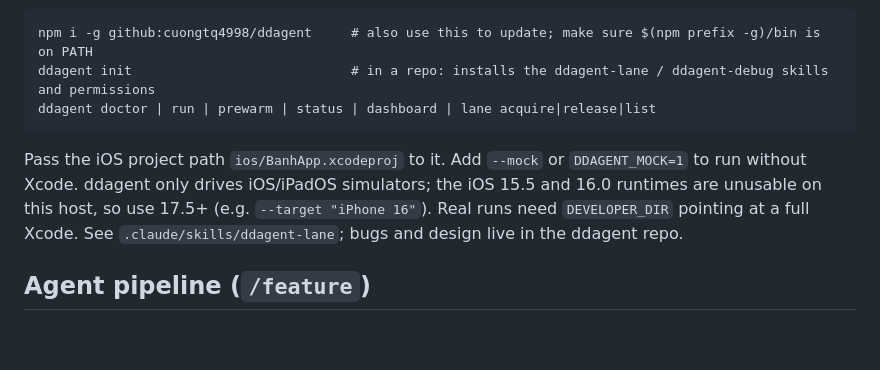
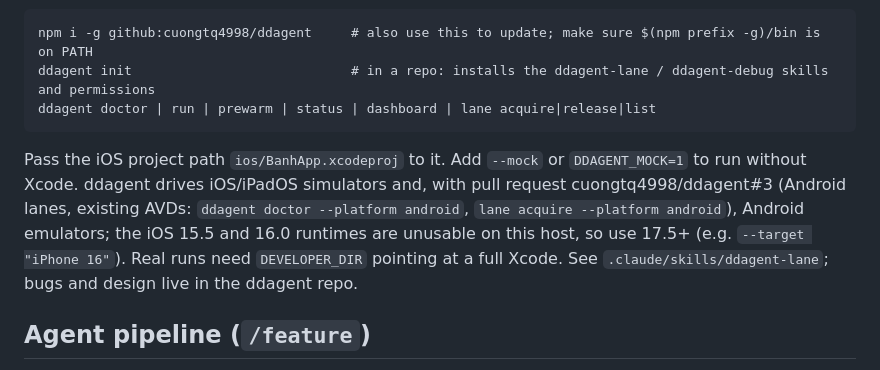
Before and after one commit to cuongtq4998/banhapp, a Markdown page: CLAUDE.md, the part around the change. Drawn GitHub-style; blank space fills up the shorter version.

Commit message:
docs(skills): use ddagent Android lanes, depends on ddagent pull request 3

````diff
--- a/CLAUDE.md
+++ b/CLAUDE.md
@@ -38,7 +38,7 @@ ddagent init                            # in a repo: installs the ddagent-lane /
 ddagent doctor | run | prewarm | status | dashboard | lane acquire|release|list
 ```
 
-Pass the iOS project path `ios/BanhApp.xcodeproj` to it. Add `--mock` or `DDAGENT_MOCK=1` to run without Xcode. ddagent only drives iOS/iPadOS simulators; the iOS 15.5 and 16.0 runtimes are unusable on this host, so use 17.5+ (e.g. `--target "iPhone 16"`). Real runs need `DEVELOPER_DIR` pointing at a full Xcode. See `.claude/skills/ddagent-lane`; bugs and design live in the ddagent repo.
+Pass the iOS project path `ios/BanhApp.xcodeproj` to it. Add `--mock` or `DDAGENT_MOCK=1` to run without Xcode. ddagent drives iOS/iPadOS simulators and, with pull request cuongtq4998/ddagent#3 (Android lanes, existing AVDs: `ddagent doctor --platform android`, `lane acquire --platform android`), Android emulators; the iOS 15.5 and 16.0 runtimes are unusable on this host, so use 17.5+ (e.g. `--target "iPhone 16"`). Real runs need `DEVELOPER_DIR` pointing at a full Xcode. See `.claude/skills/ddagent-lane`; bugs and design live in the ddagent repo.
 
 ## Agent pipeline (`/feature`)
 
````
Also changed, not shown: 2 other files.
